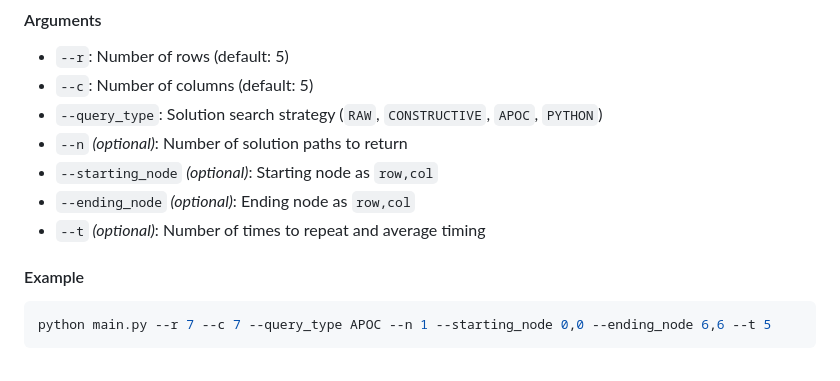
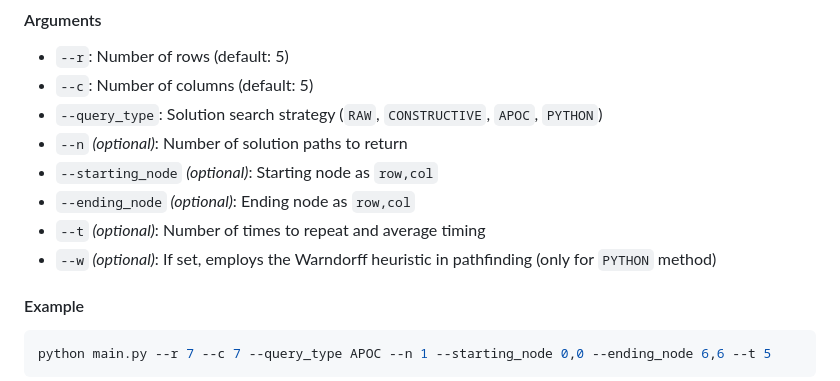
Before and after one commit to FGaragnani/diplomatico, a Markdown page: README.md, the part around the change. GitHub-like rendering.

```diff
--- a/README.md
+++ b/README.md
@@ -89,6 +89,7 @@ python main.py --r <rows> --c <cols> --query_type <RAW|CONSTRUCTIVE|APOC|PYTHON>
 - `--starting_node` *(optional)*: Starting node as `row,col`
 - `--ending_node` *(optional)*: Ending node as `row,col`
 - `--t` *(optional)*: Number of times to repeat and average timing
+- `--w` *(optional)*: If set, employs the Warndorff heuristic in pathfinding (only for `PYTHON` method)
 
 #### Example
 
```
